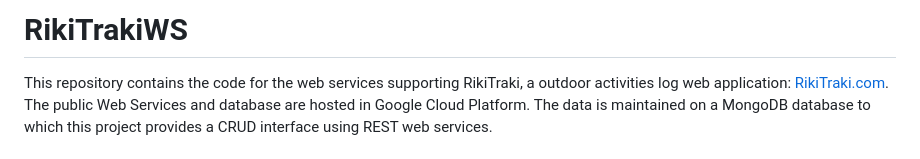
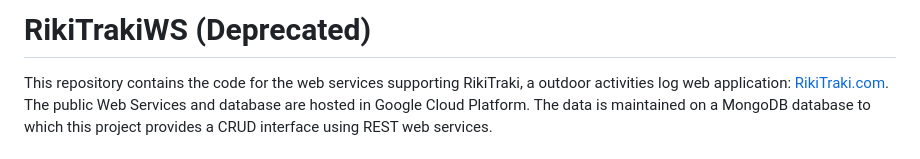
Before and after one commit to jimmyangel/rikitrakiws, a Markdown page: README.md, the part around the change. GitHub-like rendering.

Commit message:
Mark RikiTrakiWS as deprecated in README
Indicate that the RikiTrakiWS project is deprecated.

```diff
--- a/README.md
+++ b/README.md
@@ -1,4 +1,4 @@
-# RikiTrakiWS
+# RikiTrakiWS (Deprecated)
 
 This repository contains the code for the web services supporting RikiTraki, a outdoor activities log web application: [RikiTraki.com](https://www.rikitraki.com). The public Web Services and database are hosted in Google Cloud Platform. The data is maintained on a MongoDB database to which this project provides a CRUD interface using REST web services.
 
```
